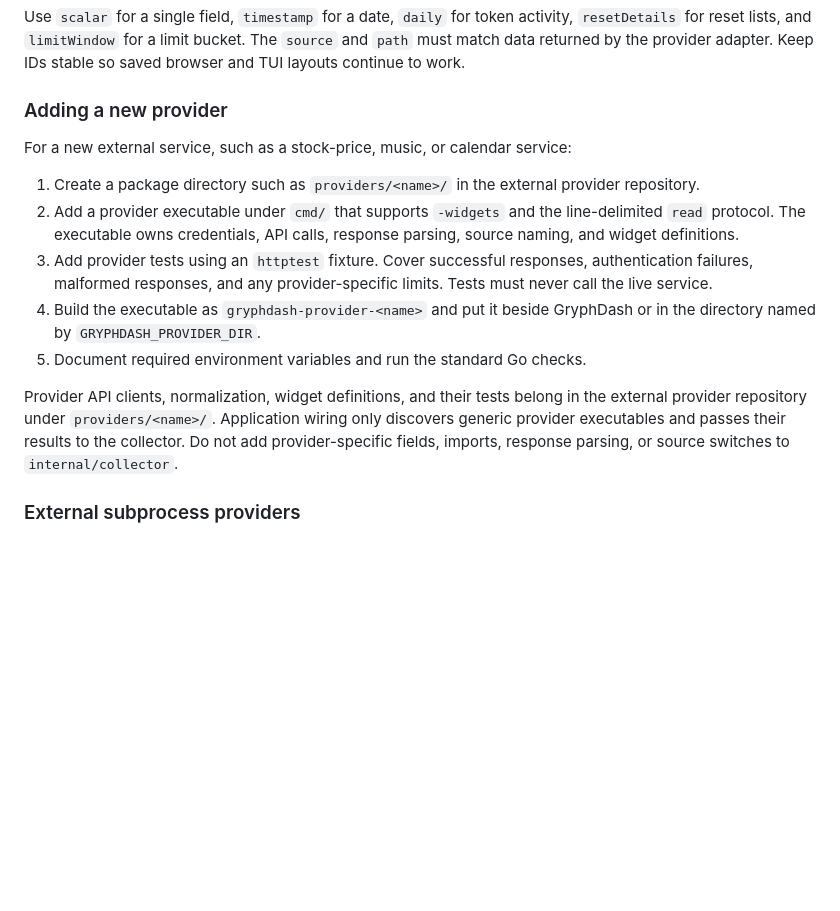
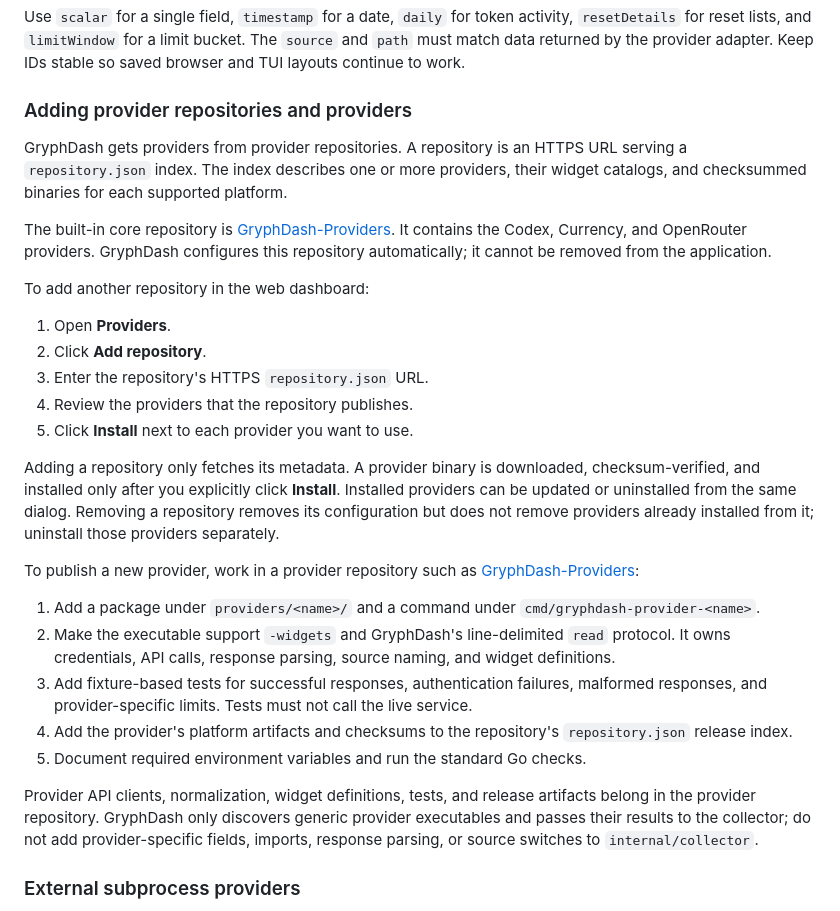
Before and after one commit to MrSFGriffin/GryphDash, a Markdown page: README.md, the part around the change. Drawn GitHub-style; blank space fills up the shorter version.

Commit message:
Document provider repositories and installation
 - Explain the core GryphDash-Providers repository and repository.json indexes.
 - Document adding repositories and managing provider installation from the dashboard.
 - Update external provider publishing guidance.

```diff
--- a/README.md
+++ b/README.md
@@ -115,24 +115,48 @@ activity, `resetDetails` for reset lists, and `limitWindow` for a limit bucket.
 The `source` and `path` must match data returned by the provider adapter. Keep
 IDs stable so saved browser and TUI layouts continue to work.
 
-### Adding a new provider
+### Adding provider repositories and providers
 
-For a new external service, such as a stock-price, music, or calendar service:
+GryphDash gets providers from provider repositories. A repository is an HTTPS
+URL serving a `repository.json` index. The index describes one or more providers,
+their widget catalogs, and checksummed binaries for each supported platform.
 
-1. Create a package directory such as `providers/<name>/` in the external provider repository.
-2. Add a provider executable under `cmd/` that supports `-widgets` and the
-   line-delimited `read` protocol. The executable owns credentials, API calls,
-   response parsing, source naming, and widget definitions.
-3. Add provider tests using an `httptest` fixture. Cover
-   successful responses, authentication failures, malformed responses, and any
-   provider-specific limits. Tests must never call the live service.
-4. Build the executable as `gryphdash-provider-<name>` and put it beside
-   GryphDash or in the directory named by `GRYPHDASH_PROVIDER_DIR`.
+The built-in core repository is [GryphDash-Providers](https://github.com/MrSFGriffin/GryphDash-Providers).
+It contains the Codex, Currency, and OpenRouter providers. GryphDash configures
+this repository automatically; it cannot be removed from the application.
+
+To add another repository in the web dashboard:
+
+1. Open **Providers**.
+2. Click **Add repository**.
+3. Enter the repository's HTTPS `repository.json` URL.
+4. Review the providers that the repository publishes.
+5. Click **Install** next to each provider you want to use.
+
+Adding a repository only fetches its metadata. A provider binary is downloaded,
+checksum-verified, and installed only after you explicitly click **Install**.
+Installed providers can be updated or uninstalled from the same dialog. Removing
+a repository removes its configuration but does not remove providers already
+installed from it; uninstall those providers separately.
+
+To publish a new provider, work in a provider repository such as
+[GryphDash-Providers](https://github.com/MrSFGriffin/GryphDash-Providers):
+
+1. Add a package under `providers/<name>/` and a command under
+   `cmd/gryphdash-provider-<name>`.
+2. Make the executable support `-widgets` and GryphDash's line-delimited
+   `read` protocol. It owns credentials, API calls, response parsing, source
+   naming, and widget definitions.
+3. Add fixture-based tests for successful responses, authentication failures,
+   malformed responses, and provider-specific limits. Tests must not call the
+   live service.
+4. Add the provider's platform artifacts and checksums to the repository's
+   `repository.json` release index.
 5. Document required environment variables and run the standard Go checks.
 
-Provider API clients, normalization, widget definitions, and their tests belong
-in the external provider repository under `providers/<name>/`. Application wiring only discovers generic provider
-executables and passes their results to the collector. Do not add
+Provider API clients, normalization, widget definitions, tests, and release
+artifacts belong in the provider repository. GryphDash only discovers generic
+provider executables and passes their results to the collector; do not add
 provider-specific fields, imports, response parsing, or source switches to
 `internal/collector`.
 
```
